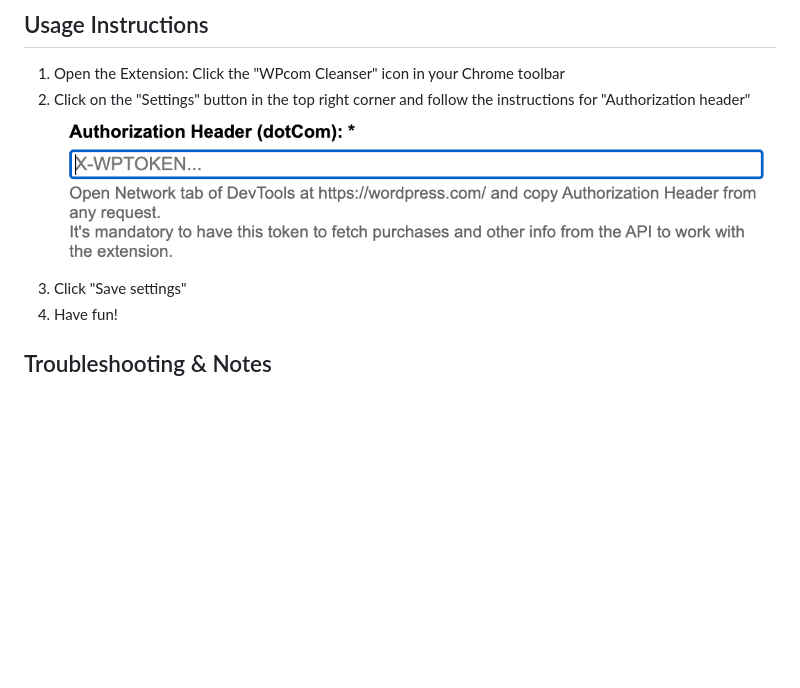
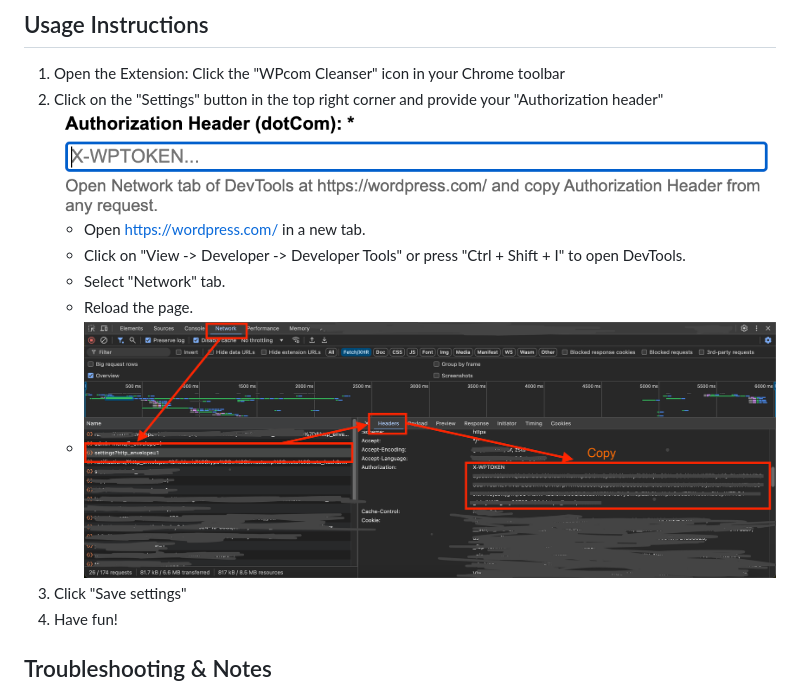
Before and after one commit to nightnei/wpcom-cleanser, a Markdown page: README.md, the part around the change. Rendered like a GitHub page; pictures changed too: imgs/readme/authorizationHeader.png, imgs/readme/devtools.png (added); blank space fills up the shorter version.

Commit message:
chore: update README.md with Authorization Header instructions

```diff
--- a/README.md
+++ b/README.md
@@ -37,7 +37,12 @@ git clone git@github.com:nightnei/wpcom-cleanser.git
 
 ## Usage Instructions
 1. Open the Extension: Click the "WPcom Cleanser" icon in your Chrome toolbar
-2. Click on the "Settings" button in the top right corner and follow the instructions for "Authorization header"<img src="./imgs/readme/authorizationHeader.png" />
+2. Click on the "Settings" button in the top right corner and provide your "Authorization header"<img src="./imgs/readme/authorizationHeader.png" />
+    * Open https://wordpress.com/ in a new tab.
+    * Click on "View -> Developer -> Developer Tools" or press "Ctrl + Shift + I" to open DevTools.
+    * Select "Network" tab.
+    * Reload the page.
+    * <img src="./imgs/readme/devtools.png" style="width: 100%;" />
 3. Click "Save settings"
 4. Have fun!
 
```
Also changed, not shown: 3 other files.
